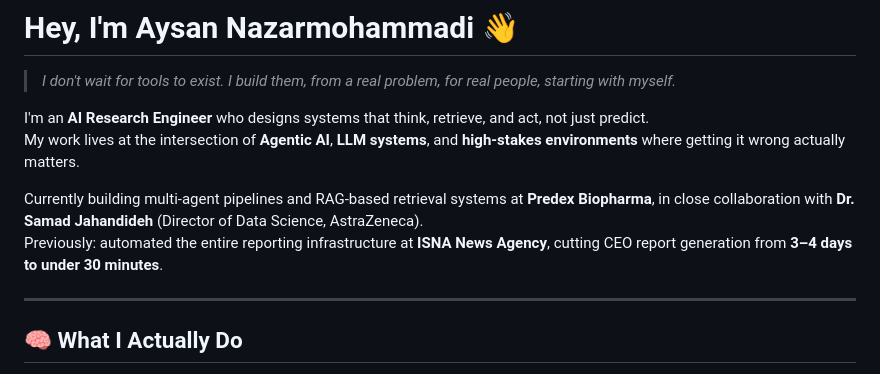
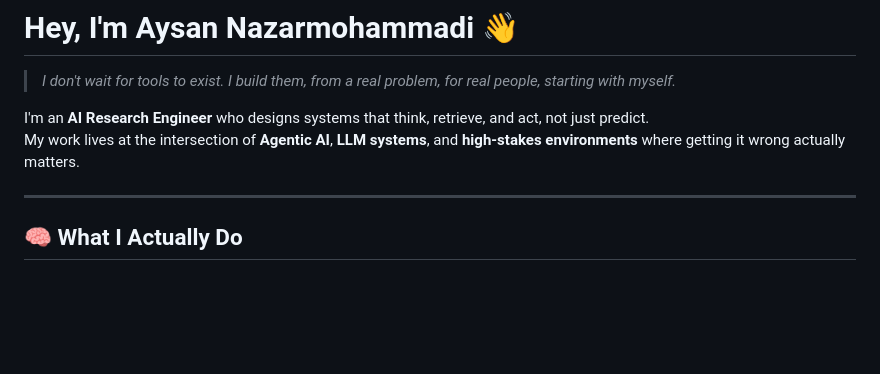
Before and after one commit to aysannazarmohamady/aysannazarmohamady, a Markdown page: README.md, the part around the change. Rendered like a GitHub page; blank space fills up the shorter version.

Commit message:
Update README to reflect current position
Removed outdated information about previous work experience.

```diff
--- a/README.md
+++ b/README.md
@@ -5,8 +5,6 @@
 I'm an **AI Research Engineer** who designs systems that think, retrieve, and act, not just predict.
 My work lives at the intersection of **Agentic AI**, **LLM systems**, and **high-stakes environments** where getting it wrong actually matters.
 
-Currently building multi-agent pipelines and RAG-based retrieval systems at **Predex Biopharma**, in close collaboration with **Dr. Samad Jahandideh** (Director of Data Science, AstraZeneca).
-Previously: automated the entire reporting infrastructure at **ISNA News Agency**, cutting CEO report generation from **3–4 days to under 30 minutes**.
 
 ---
 
```
